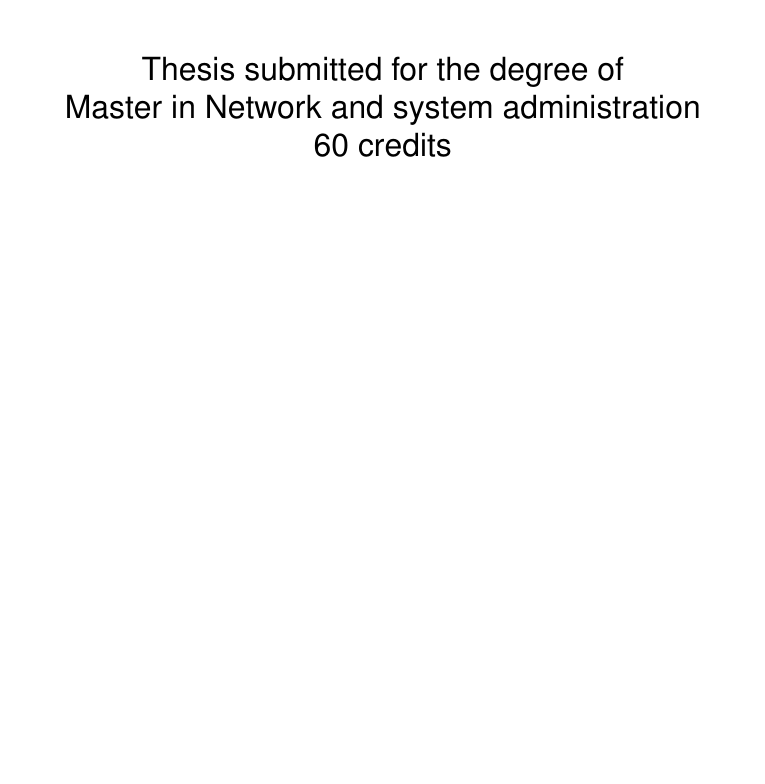
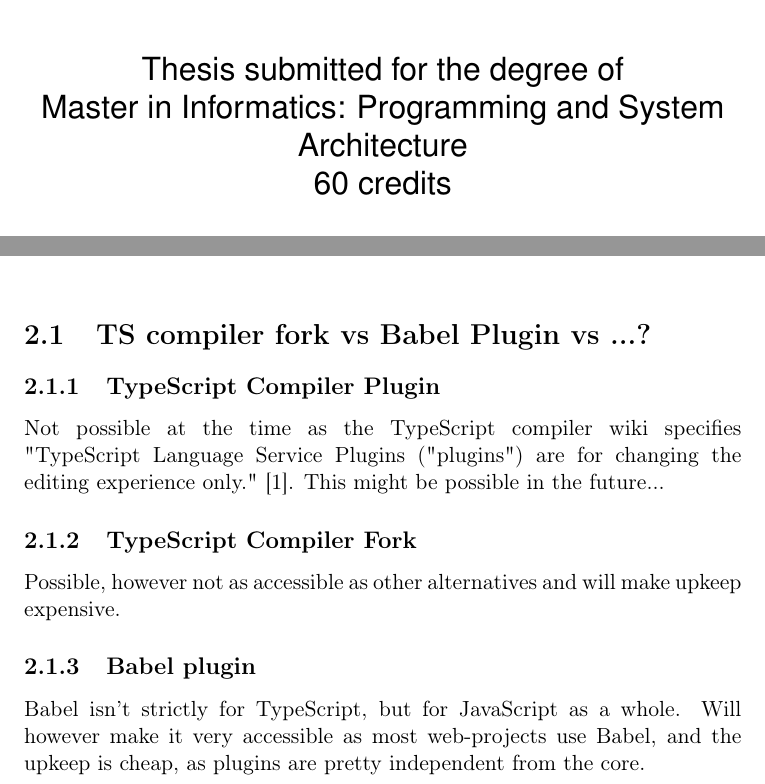
Before and after one commit to petter/master-thesis, a LaTeX thesis (src/main.tex): part of page 1 of 26 before the commit and two parts of pages 1 and 21 of 27 after it, the two joined at a grey line, cut so that both start at the same text, the shorter picture padded with empty space. Compiled offline with pdfLaTeX; a LaTeX package or settings file that is missing is left out.

Commit message:
Litt skriving 8-)

```diff
--- a/src/main.tex
+++ b/src/main.tex
@@ -5,15 +5,15 @@
 \usepackage{babel,textcomp,csquotes,duomasterforside,varioref,graphicx}
 \usepackage[backend=biber,style=numeric-comp]{biblatex}
 
-\title{The title of my thesis}        %% ... or whatever
-\subtitle{Any short subtitle}         %% ... if any
-\author{My Name}                      %% ... or whoever
+\title{Making PT accessible}        %% ... or whatever
+\subtitle{Implementing PT in TypeScript}         %% ... if any
+\author{Petter Sæther Moen}                      %% ... or whoever
 
 \addbibresource{sources.bib}            %% ... or whatever
 
 \begin{document}
 \duoforside[dept={Department of Informatics},   %% ... or your department
-  program={Network and system administration},  %% ... or your programme
+  program={Informatics: Programming and System Architecture},  %% ... or your programme
   long]                                        %% ... or long
 
 \frontmatter{}
@@ -35,6 +38,19 @@
 
 \chapter{Planning the project}        %% ... or ??
 
+\section{TS compiler fork vs Babel Plugin vs ...?}
+
+\subsection{TypeScript Compiler Plugin}
+
+Not possible at the time as the TypeScript compiler wiki specifies "TypeScript Language Service Plugins ("plugins") are for changing the editing experience only." \cite{tscplugin}. This might be possible in the future...
+
+\subsection{TypeScript Compiler Fork}
+
+Possible, however not as accessible as other alternatives and will make upkeep expensive.
+
+\subsection{Babel plugin}
+
+Babel isn't strictly for TypeScript, but for JavaScript as a whole. Will however make it very accessible as most web-projects use Babel, and the upkeep is cheap, as plugins are pretty independent from the core.
 
 \part{Conclusion}                     %% ... or Konklusjon
 
```
Also changed, not shown: src/sources.bib (+8 -0 lines), src/main.pdf (added), thesis.pdf (deleted), src/main.tex (3 more changed lines).
